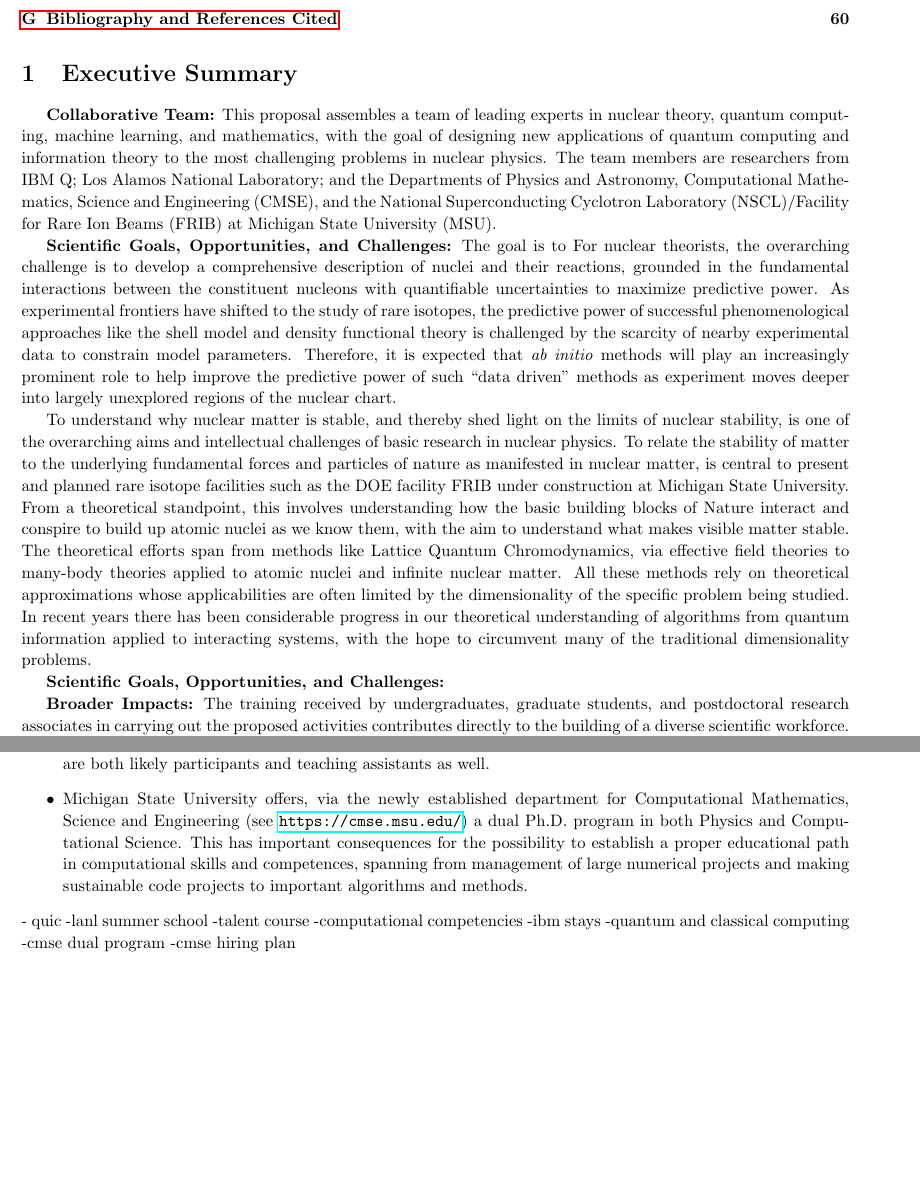
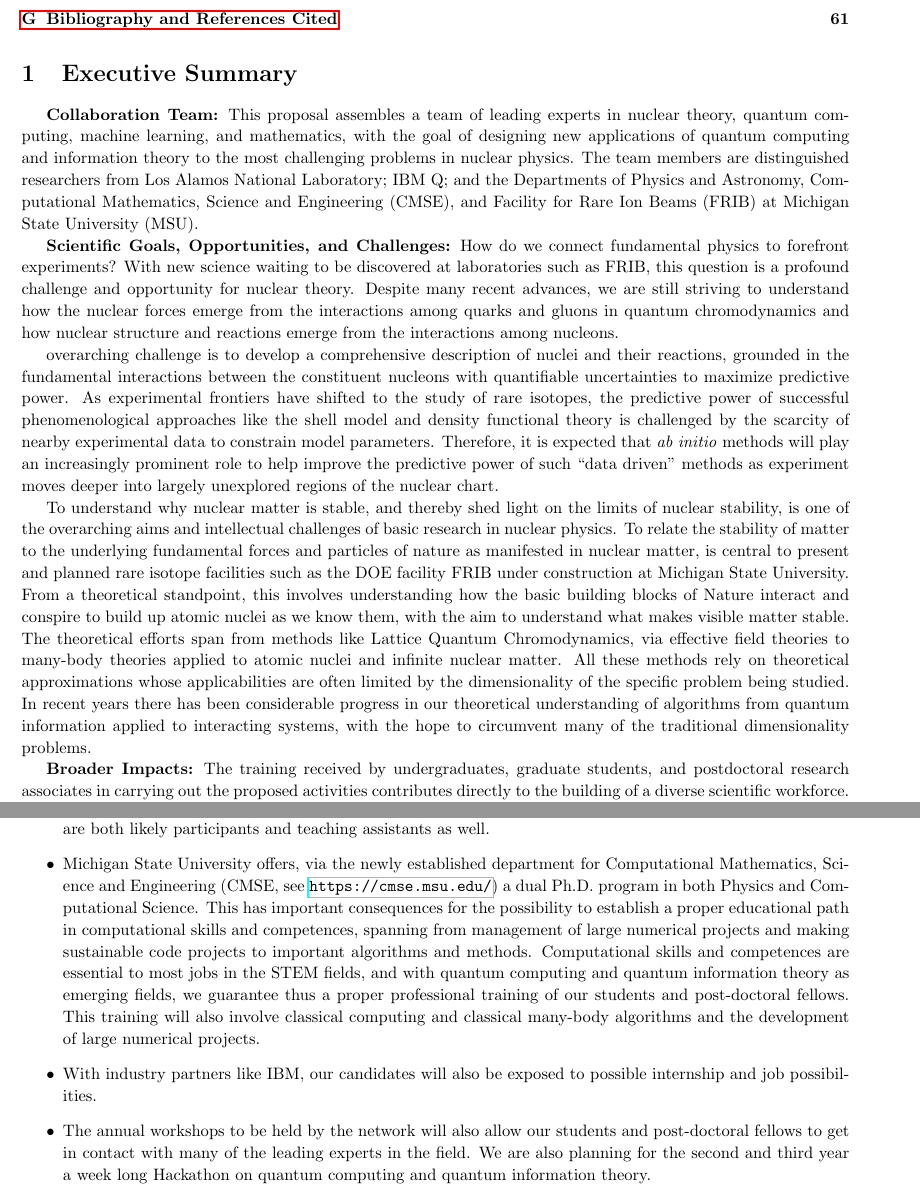
Before and after one commit to mhjensen/DoEApplication, a LaTeX document (doc/src/QCMSU2019.tex): two parts of pages 4 and 20 of 61 before the commit and two parts of pages 4 and 20 of 62 after it, joined at a grey line, cut so that both start at the same text, the shorter picture padded with empty space. Compiled offline with pdfLaTeX.

```diff
--- a/doc/src/QCMSU2019.tex
+++ b/doc/src/QCMSU2019.tex
@@ -104,18 +104,24 @@
 %Michigan State University (MSU) and the Facility for Rare Ion Beams (FRIB) are submitting
 %a proposal on {\bf From Quarks to Stars: A Quantum Computing Approach to the Nuclear Many-Body %Problem}.
 
-{\bf Collaborative Team:} This proposal assembles a team of leading experts
+{\bf Collaboration Team:} This proposal assembles a team of leading experts
 in nuclear theory, quantum computing, machine learning, and mathematics, with
 the goal of designing new applications of quantum computing and information theory
 to the most challenging problems in nuclear physics. The team members are
-researchers from IBM Q; Los Alamos National Laboratory; and the
+distinguished researchers from Los Alamos National Laboratory; IBM Q; and the
 Departments of Physics and Astronomy, Computational Mathematics, Science and
-Engineering (CMSE), and the National Superconducting Cyclotron Laboratory
-(NSCL)/Facility for Rare Ion Beams (FRIB) at Michigan State University (MSU).
+Engineering (CMSE), and Facility for Rare Ion Beams (FRIB) at
+Michigan State University (MSU).
 
 {\bf Scientific Goals, Opportunities, and Challenges:}
-The goal is to
-For nuclear theorists, the overarching
+How do we connect fundamental physics to forefront experiments?  With new science
+waiting to be discovered at laboratories such as FRIB, this question is a
+profound challenge and opportunity for nuclear theory.   Despite many recent advances, we
+are still striving to understand how the nuclear forces emerge from the interactions among quarks and gluons in quantum chromodynamics and how nuclear structure and reactions emerge from the interactions among nucleons.
+
+
+
+overarching
 challenge is to develop a comprehensive description of nuclei and
 their reactions, grounded in the fundamental interactions between the
 constituent nucleons with quantifiable uncertainties to maximize
@@ -147,8 +153,6 @@
 theoretical understanding of algorithms from quantum information
 applied to interacting systems, with the hope to circumvent many of
 the traditional dimensionality problems.
-
-{\bf Scientific Goals, Opportunities, and Challenges:}
 
 
 {\bf Broader Impacts:} The training received by undergraduates,
@@ -1251,16 +1257,10 @@
     \item Ph.D. student Ryan Larose (also together with other Ph.D. students at MSU) has developed a well-attended and widely popular seminar series on Quantum Information and Computations (QUIC) at MSU, see \url{https://www.ryanlarose.com/quic-seminar.html}. The QUIC seminar site contains several lectures and introductions that help new students and interested researchers to get started with quantum information theory and computing. This seminar series will be an important element in the dissemination of the results reached by this project and will also serve as an arena where students learn to present and popularize their results.  This project aims at helping in further developing this seminar series into a sustainable series in quantum information theory and computing at MSU.
     \item Patrick Coles has during the last years chaired the Los Alamos National Laboratory's (LANL) summer school on Quantum Computing Summer. This is an immersive 10-week curriculum that includes tutorials from world-leading experts in quantum computation as well as one-on-one mentoring from LANL staff scientists who are conducting cutting-edge quantum computing research. For our Ph.D. candidates this summer school offers a unique opportunity to meet world leading experts in Quantum Computing. For more information see \url{https://www.lanl.gov/projects/national-security-education-center/information-science-technology/summer-schools/quantumcomputing/index.php}
     \item We will also establish a three week intensive Nuclear Talent (Training in Advanced Low Energy Nuclear Theory \url{http://fribtheoryalliance.org/TALENT/}) course on quantum information theory and computing tailored to nuclear physics problems. This course will be offered in the second and third years of the project with the aim to introduce potential new students to the field. The post-doctoral fellow and the Ph.D. students are both likely participants and teaching assistants as well.
-    \item Michigan State University offers, via the newly established department for Computational Mathematics, Science and Engineering (see \url{https://cmse.msu.edu/}) a dual Ph.D. program in both Physics and Computational Science. This has important consequences for the possibility to establish a proper educational path in computational skills and competences, spanning from management of large numerical projects and making sustainable code projects to important algorithms and methods.
+    \item Michigan State University offers, via the newly established department for Computational Mathematics, Science and Engineering (CMSE, see \url{https://cmse.msu.edu/}) a dual Ph.D. program in both Physics and Computational Science. This has important consequences for the possibility to establish a proper educational path in computational skills and competences, spanning from management of large numerical projects and making sustainable code projects to important algorithms and methods. Computational skills and competences are essential to most jobs in the STEM fields, and with quantum computing and quantum information theory as emerging fields, we guarantee thus a proper professional training of our students and post-doctoral fellows. This training will also involve classical computing and classical many-body algorithms and the development of large numerical projects.
+    \item With industry partners like IBM, our candidates will also be exposed to possible internship and job possibilities.
+    \item The annual workshops to be held by the network will also allow our students and post-doctoral fellows to get in contact with many of the leading experts in the field. We are also planning for the second and third year a week long Hackathon on quantum computing and quantum information theory.
 \end{itemize}
-- quic
--lanl summer school
--talent course
--computational competencies
--ibm stays
--quantum and classical computing
--cmse dual program
--cmse hiring plan
 
 \paragraph{Mentoring plan}
 
```
Also changed, not shown: doc/src/QCMSU2019.tex (49 more changed lines).
